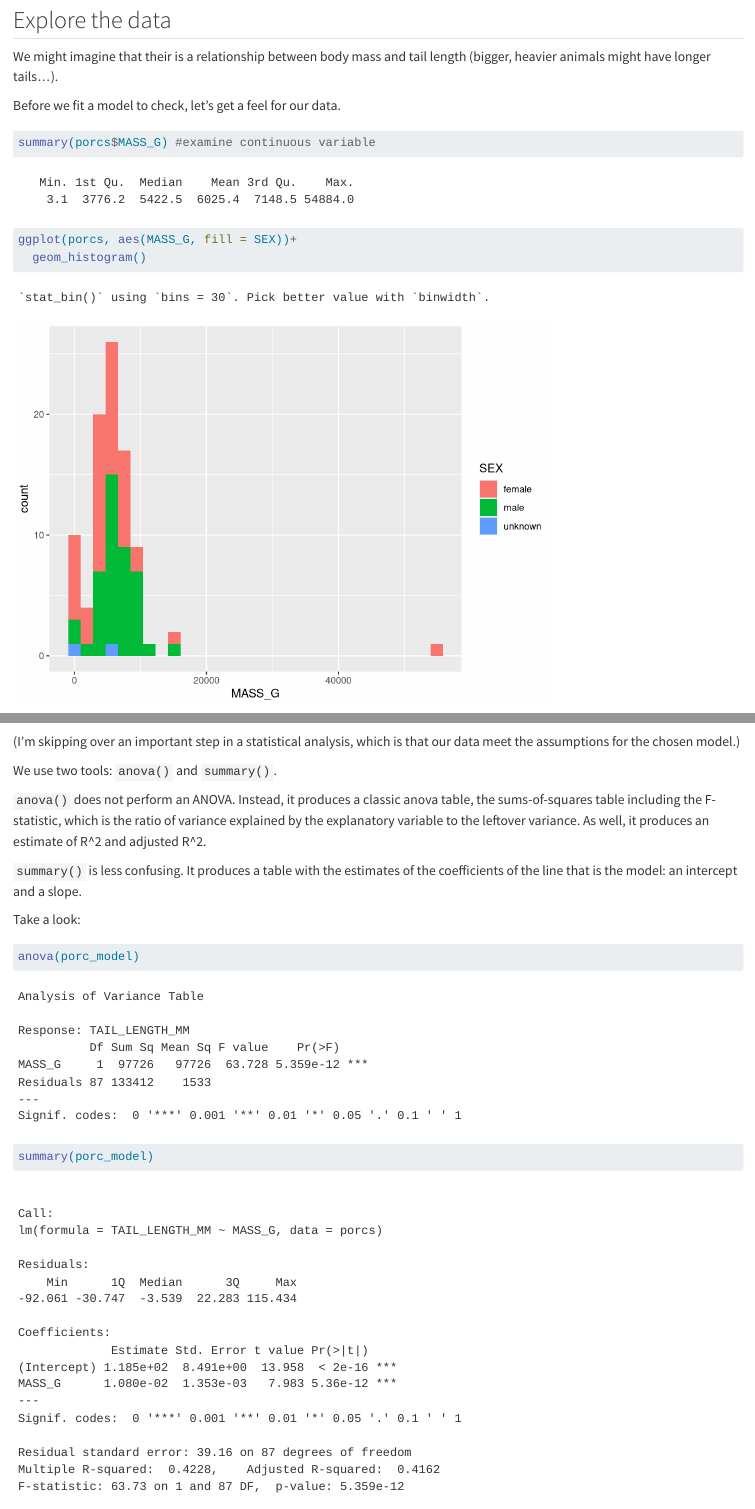
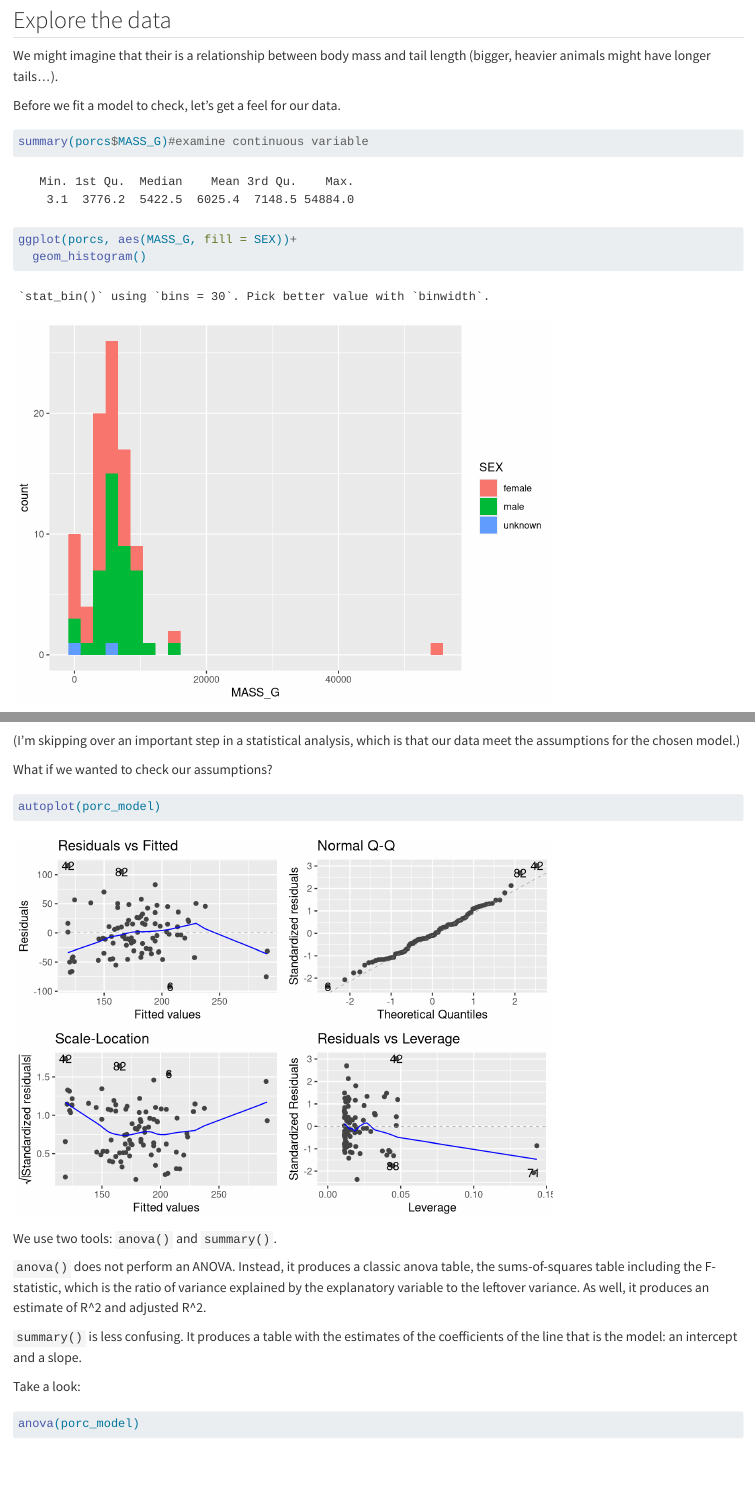
Before and after one commit to erethizon/Summer-2025-R-group, a Quarto document (Code/fit-regression.qmd): the page in a window 1100 px wide, from 970 px down before the commit and from 1010 px down after it, so that both start at the same text, and a second part further down, joined at a grey line. Rendered offline with R 4.5, knitr and Pandoc in place of Quarto, with nearby package versions.

Commit message:
update to reflect session 8 in person

````diff
--- a/Code/fit-regression.qmd
+++ b/Code/fit-regression.qmd
@@ -104,19 +106,29 @@ How do we see the results???
 
 (I'm skipping over an important step in a statistical analysis, which is that our data meet the assumptions for the chosen model.)
 
+What if we wanted to check our assumptions?
+
+```{r}
+autoplot(porc_model)
+```
+
+
 We use two tools: `anova()` and `summary()`.
 
-`anova()` does not perform an ANOVA. Instead, it produces a classic anova table, the sums-of-squares table including the F-statistic, which is the ratio of variance explained by the explanatory variable to the leftover variance. As well, it produces an estimate of R^2 and adjusted R^2.
+`anova()` does not perform an ANOVA. Instead, it produces a classic anova table, the sums-of-squares table including the F-statistic, which is the ratio of variance explained by the explanatory variable to the leftover variance. As well, it produces an estimate of R\^2 and adjusted R\^2.
 
 `summary()` is less confusing. It produces a table with the estimates of the coefficients of the line that is the model: an intercept and a slope.
 
 Take a look:
+
 ```{r}
 anova(porc_model)
 ```
+
 ```{r}
 summary(porc_model)
 ```
+
 So, it looks like there is a relationship between tail length and body mass. Can we get to a nicer figure?
 
 ```{r}
````
Also changed, not shown: Code/fit-regression.qmd (18 more changed lines).
